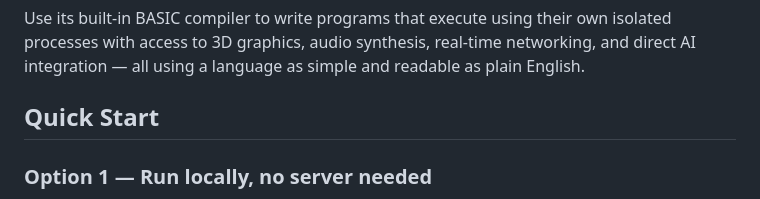
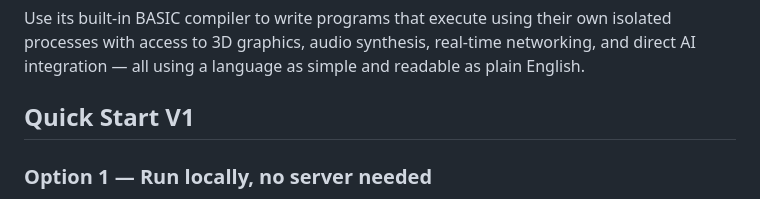
Before and after one commit to jahshaka/OSaware, a Markdown page: README.md, the part around the change. Rendered like a GitHub page.

```diff
--- a/README.md
+++ b/README.md
@@ -10,7 +10,7 @@ using their own isolated processes with access to 3D graphics,
 audio synthesis, real-time networking, and direct AI integration —
 all using a language as simple and readable as plain English.
 
-## Quick Start
+## Quick Start V1
 
 ### Option 1 — Run locally, no server needed
 
```
